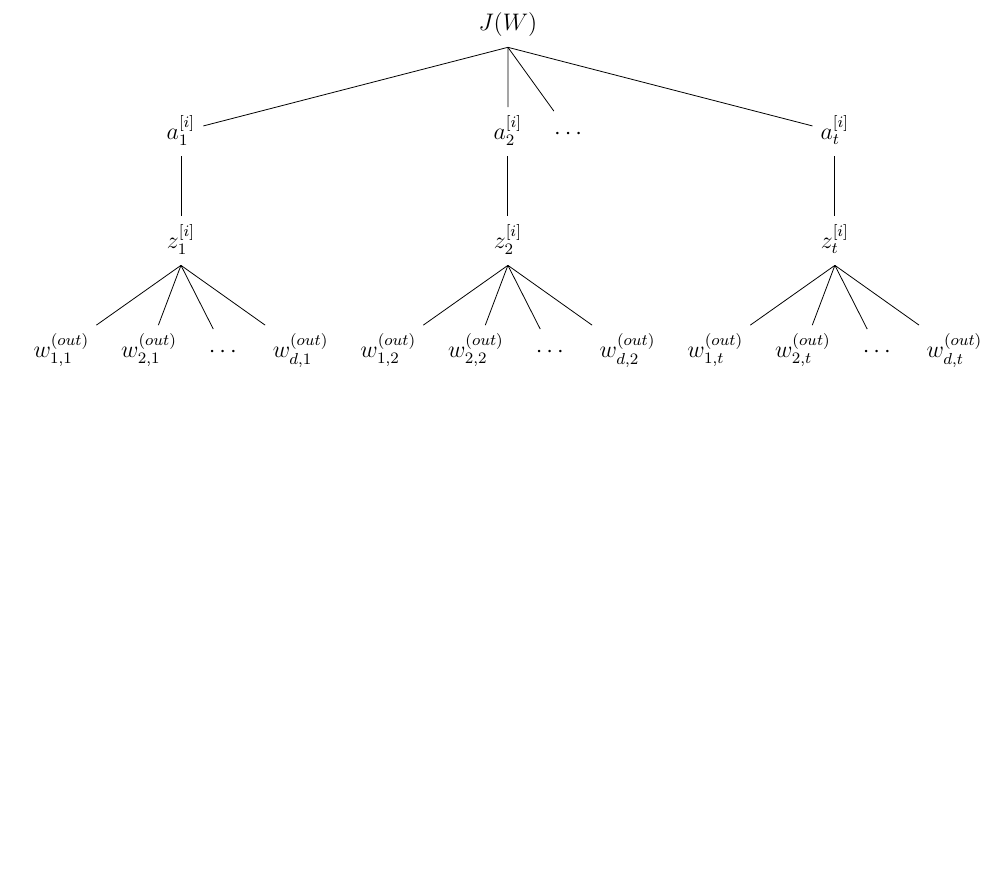
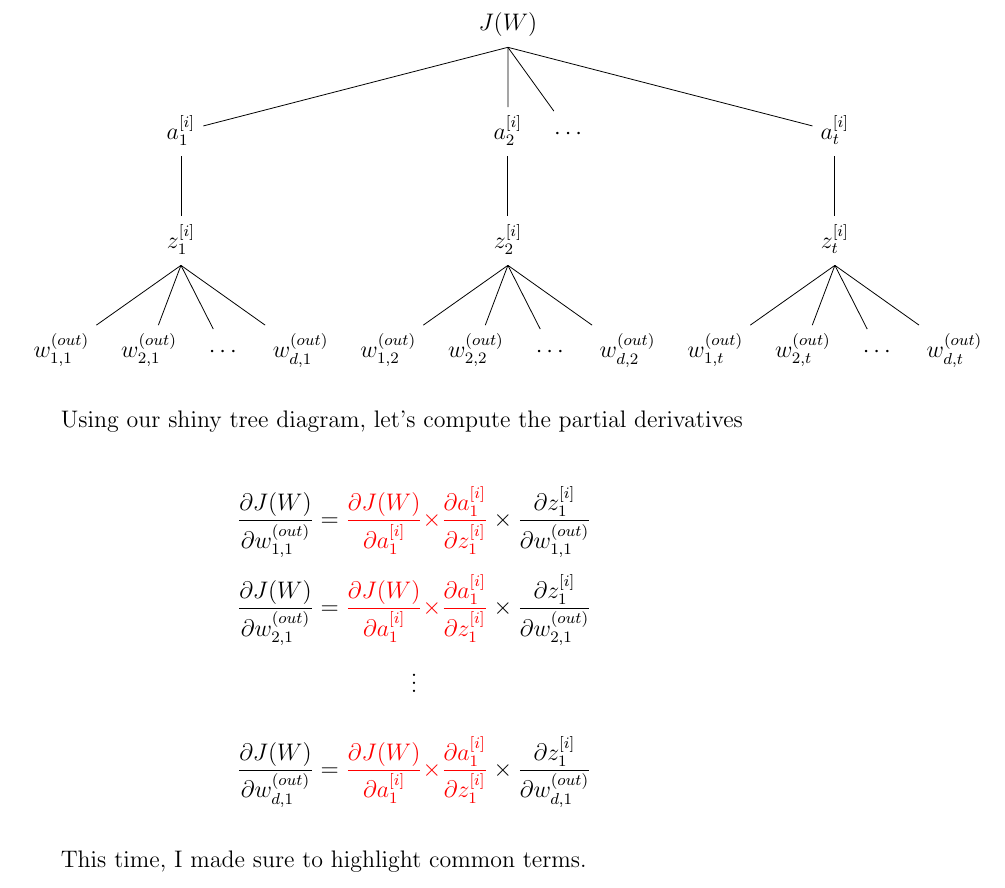
Before and after one commit to kassi-bertrand/machine-learning-notes, a LaTeX document (04-Make a MLP from scratch/document-1.tex): part of page 9 of 9 before the commit and part of page 9 of 10 after it, cut so that both start at the same text, the shorter picture padded with empty space. Compiled offline with pdfLaTeX.

Commit message:
Progress on LATEX document :page_facing_up:

```diff
--- a/04-Make a MLP from scratch/document-1.tex
+++ b/04-Make a MLP from scratch/document-1.tex
@@ -2,7 +2,8 @@
 \usepackage{graphicx} %Latex package to import graphics (i.e. images)
 \usepackage{forest} %Latex package to draw tree diagram
 \usepackage{subfigure} %Latex package to provide support for small figures
-\usepackage{amsmath}
+\usepackage{amsmath} %Latex package for math stuff
+\usepackage{xcolor} %Latex package for color usage
 \graphicspath{{etc}}
 \title{Why is $ \frac{\partial J(W)}{\partial W_{i,j}^{(out)}} = (A^{(h)})^{T} \delta^{(out)}$ ?}
 \author{Kassi Bertrand}
@@ -360,6 +361,39 @@ to what we had for the 2-2-2 MLP.
     \end{forest}
 \end{figure}
 
+Using our shiny tree diagram, let's compute the partial derivatives
+
+\vspace{5mm} %5mm vertical space
+
+\[
+    \frac{\partial J(W)}{\partial w_{1,1}^{(out)}} =
+    \textcolor{red}{\frac{\partial J(W)}{\partial a_{1}^{[i]}}\times}
+    \textcolor{red}{\frac{\partial a_{1}^{[i]}}{\partial z_{1}^{[i]}}}\times
+    \frac{\partial z_{1}^{[i]}}{\partial w_{1,1}^{(out)}}
+\]
+
+\[
+    \frac{\partial J(W)}{\partial w_{2,1}^{(out)}} =
+    \textcolor{red}{\frac{\partial J(W)}{\partial a_{1}^{[i]}}\times}
+    \textcolor{red}{\frac{\partial a_{1}^{[i]}}{\partial z_{1}^{[i]}}}\times
+    \frac{\partial z_{1}^{[i]}}{\partial w_{2,1}^{(out)}}
+\]
+
+\[\vdots\]
+
+\[
+    \frac{\partial J(W)}{\partial w_{d,1}^{(out)}} =
+    \textcolor{red}{\frac{\partial J(W)}{\partial a_{1}^{[i]}}\times}
+    \textcolor{red}{\frac{\partial a_{1}^{[i]}}{\partial z_{1}^{[i]}}} \times
+    \frac{\partial z_{1}^{[i]}}{\partial w_{d,1}^{(out)}}
+\]
+
+\vspace{5mm} %5mm vertical space
+
+
+
+This time, I made sure to highlight common terms.
+
 \section{Challenge}
 
 Can you repeat everything we did, but considering $n$ training
```
Also changed, not shown: 04-Make a MLP from scratch/document-1.pdf.
